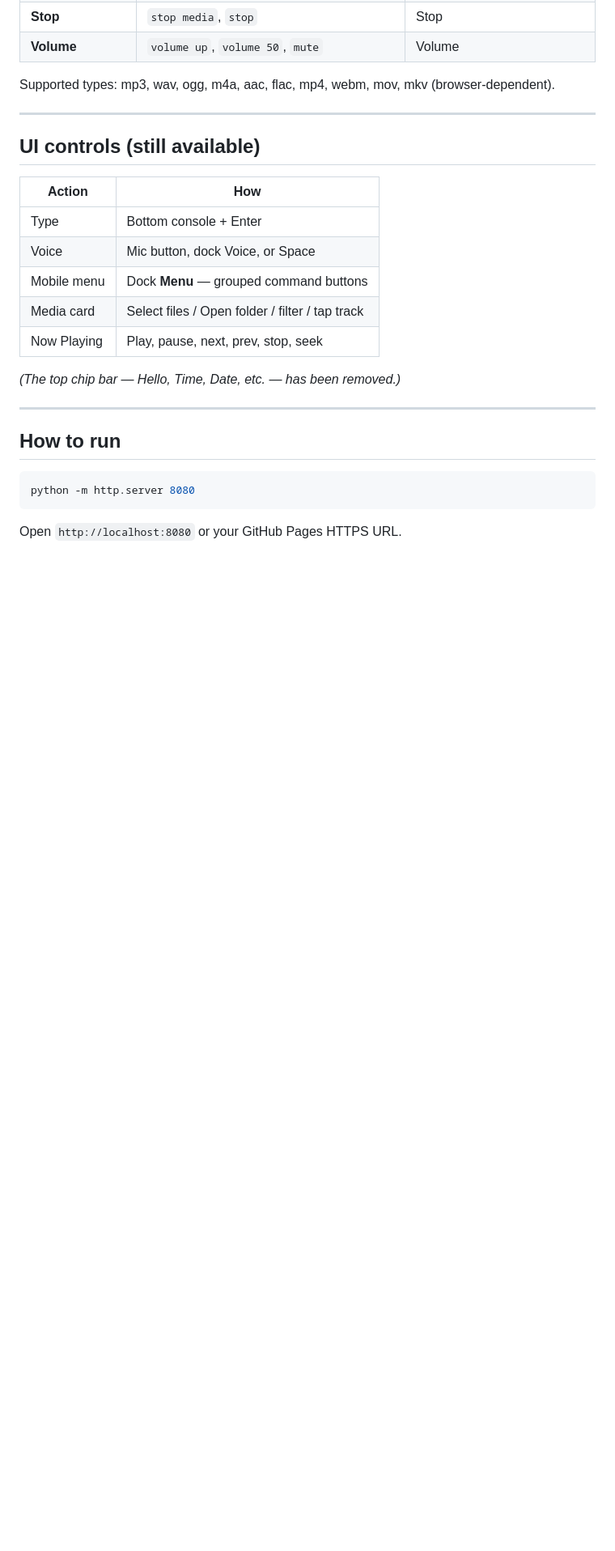
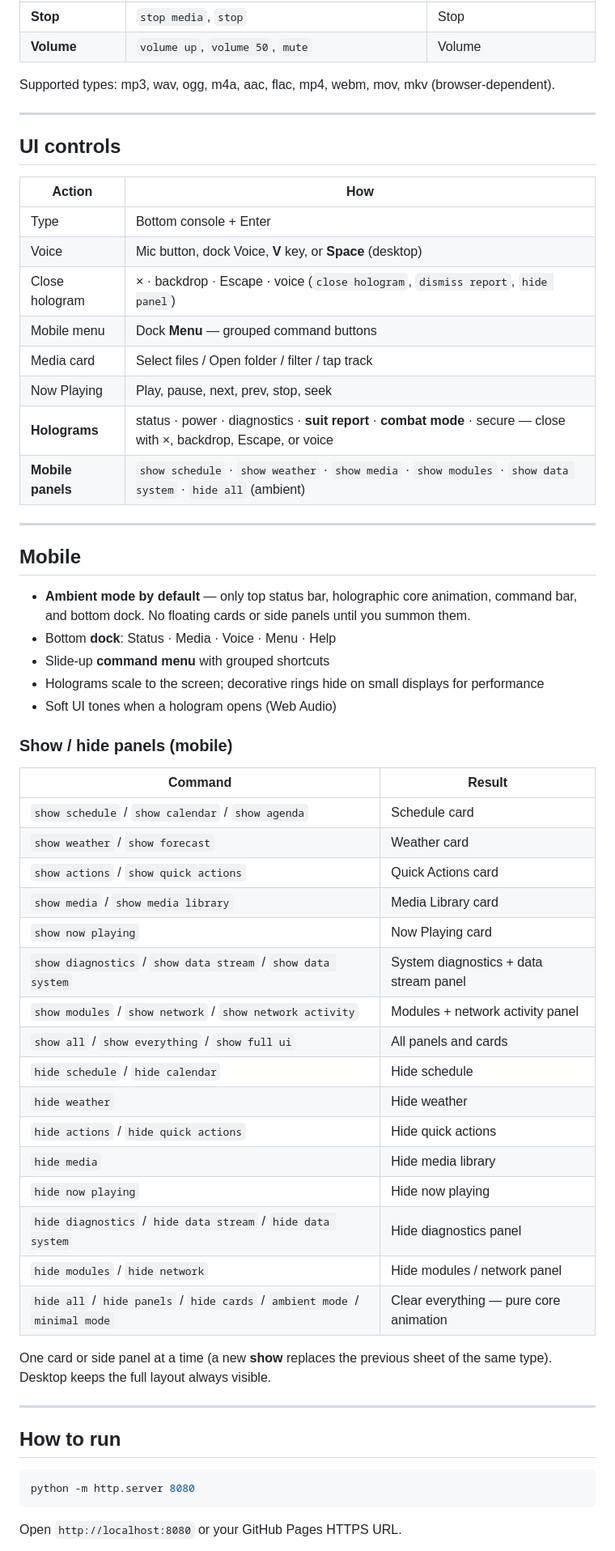
Before and after one commit to otunauthority/J.A.R.V.I.S-2.0, a Markdown page: NOTES.md, the part around one of its changes. Shown at 81% size. Rendered like a GitHub page; blank space fills up the shorter version.

```diff
--- a/NOTES.md
+++ b/NOTES.md
@@ -145,17 +170,51 @@ Supported types: mp3, wav, ogg, m4a, aac, flac, mp4, webm, mov, mkv (browser-dep
 
 ---
 
-## UI controls (still available)
+## UI controls
 
 | Action | How |
 |--------|-----|
 | Type | Bottom console + Enter |
-| Voice | Mic button, dock Voice, or Space |
+| Voice | Mic button, dock Voice, **V** key, or **Space** (desktop) |
+| Close hologram | × · backdrop · Escape · voice (`close hologram`, `dismiss report`, `hide panel`) |
 | Mobile menu | Dock **Menu** — grouped command buttons |
 | Media card | Select files / Open folder / filter / tap track |
 | Now Playing | Play, pause, next, prev, stop, seek |
+| **Holograms** | status · power · diagnostics · **suit report** · **combat mode** · secure — close with ×, backdrop, Escape, or voice |
+| **Mobile panels** | `show schedule` · `show weather` · `show media` · `show modules` · `show data system` · `hide all` (ambient) |
 
-*(The top chip bar — Hello, Time, Date, etc. — has been removed.)*
+---
+
+## Mobile
+
+- **Ambient mode by default** — only top status bar, holographic core animation, command bar, and bottom dock. No floating cards or side panels until you summon them.
+- Bottom **dock**: Status · Media · Voice · Menu · Help
+- Slide-up **command menu** with grouped shortcuts
+- Holograms scale to the screen; decorative rings hide on small displays for performance
+- Soft UI tones when a hologram opens (Web Audio)
+
+### Show / hide panels (mobile)
+
+| Command | Result |
+|---------|--------|
+| `show schedule` / `show calendar` / `show agenda` | Schedule card |
+| `show weather` / `show forecast` | Weather card |
+| `show actions` / `show quick actions` | Quick Actions card |
+| `show media` / `show media library` | Media Library card |
+| `show now playing` | Now Playing card |
+| `show diagnostics` / `show data stream` / `show data system` | System diagnostics + data stream panel |
+| `show modules` / `show network` / `show network activity` | Modules + network activity panel |
+| `show all` / `show everything` / `show full ui` | All panels and cards |
+| `hide schedule` / `hide calendar` | Hide schedule |
+| `hide weather` | Hide weather |
+| `hide actions` / `hide quick actions` | Hide quick actions |
+| `hide media` | Hide media library |
+| `hide now playing` | Hide now playing |
+| `hide diagnostics` / `hide data stream` / `hide data system` | Hide diagnostics panel |
+| `hide modules` / `hide network` | Hide modules / network panel |
+| `hide all` / `hide panels` / `hide cards` / `ambient mode` / `minimal mode` | Clear everything — pure core animation |
+
+One card or side panel at a time (a new **show** replaces the previous sheet of the same type). Desktop keeps the full layout always visible.
 
 ---
 
```
Also changed, not shown: other parts of NOTES.md (+32 -5 lines).
